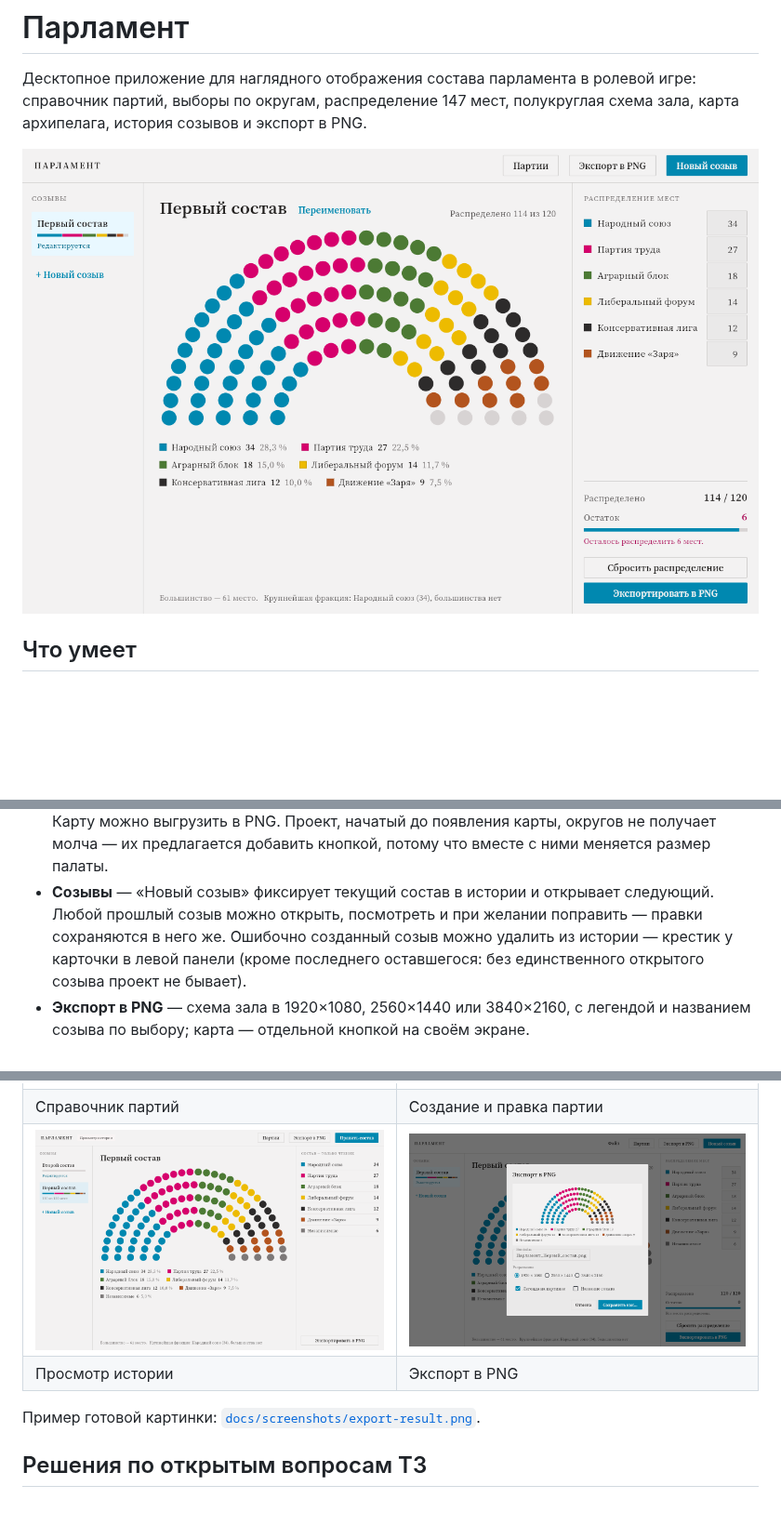
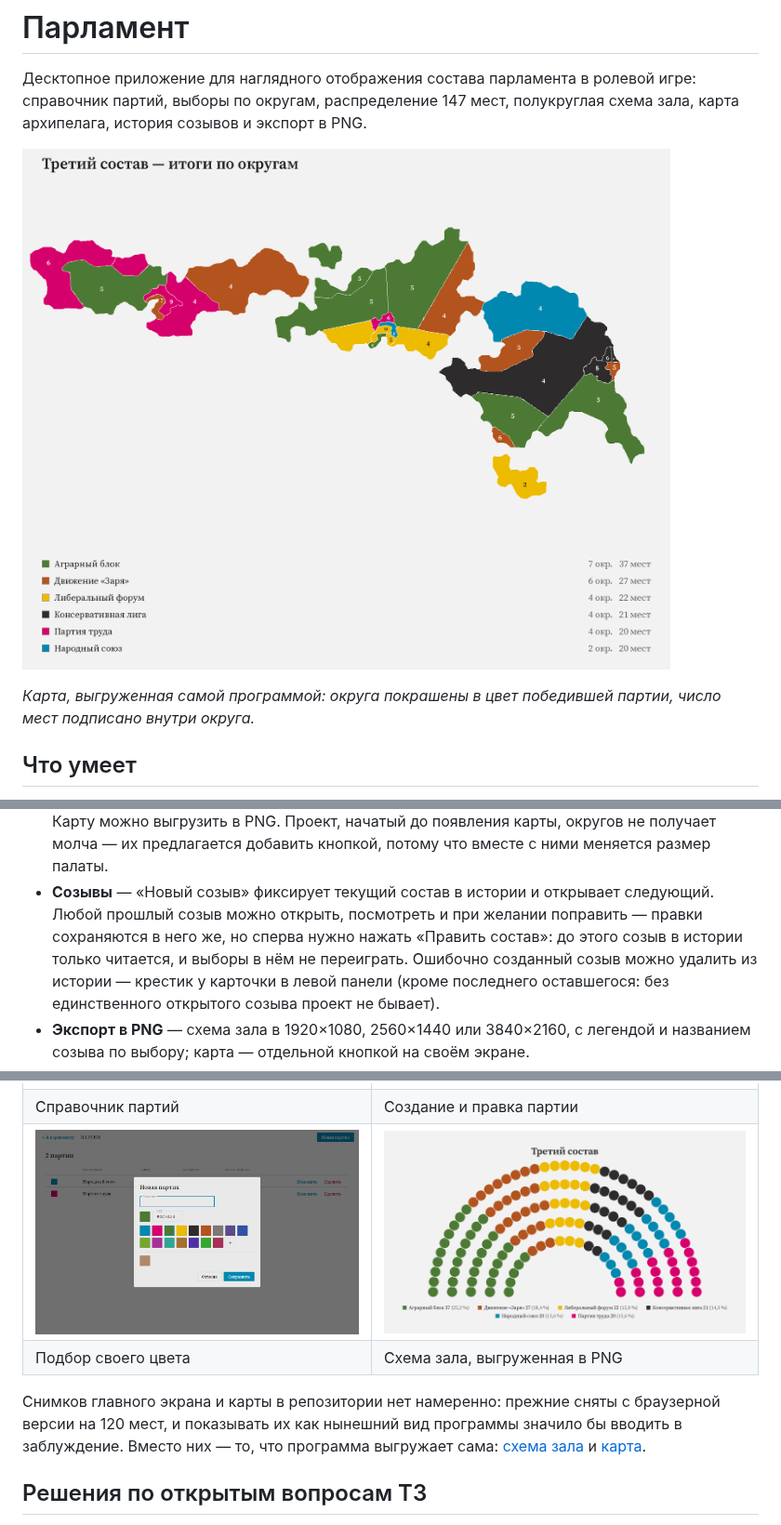
Before and after one commit to smesherlu23-cmd/Parlament, a Markdown page: README.md, 3 parts joined by grey strips. Shown at 93% size. GitHub-like rendering; pictures changed too: docs/screenshots/archive.png (deleted), docs/screenshots/export-dialog.png (deleted), docs/screenshots/export-result.png; blank space fills up the shorter version.

Commit message:
Картинки в README — от нынешней программы, а не от браузерной версии
Снимки главного экрана, архивного созыва и диалога экспорта остались от
браузерной версии: 120 мест, кнопка «Экспорт в PNG» в шапке, которой больше
нет, меню «Файл», про которое сам же README пишет, что оно убрано. Кнопки
«Карта» на них, разумеется, тоже нет. Показывать это как нынешний вид
программы — вводить в заблуждение, а снять новые здесь не на чем: Flutter
не поднимается без экрана.

Поэтому устаревшие сняты с публикации, а вместо них — то, что программа
выгружает сама и что можно честно получить прямо сейчас: карта с итогами по
округам и схема зала на 147 мест. Снимки справочника партий, диалога партии
и подбора цвета отвечают нынешнему виду и остаются.

Co-Authored-By: Claude Opus 5 <noreply@anthropic.com>
Claude-Session: https://claude.ai/code/session_016vGhy237KyDUFbjhruUn9C

```diff
--- a/README.md
+++ b/README.md
@@ -4,7 +4,10 @@
 игре: справочник партий, выборы по округам, распределение 147 мест,
 полукруглая схема зала, карта архипелага, история созывов и экспорт в PNG.
 
-![Главный экран](docs/screenshots/main.png)
+![Итоги выборов по округам](docs/screenshots/map-export.png)
+
+*Карта, выгруженная самой программой: округа покрашены в цвет победившей
+партии, число мест подписано внутри округа.*
 
 ## Что умеет
 
@@ -48,7 +51,9 @@
   меняется размер палаты.
 - **Созывы** — «Новый созыв» фиксирует текущий состав в истории и открывает
   следующий. Любой прошлый созыв можно открыть, посмотреть и при желании
-  поправить — правки сохраняются в него же. Ошибочно созданный созыв можно
+  поправить — правки сохраняются в него же, но сперва нужно нажать «Править
+  состав»: до этого созыв в истории только читается, и выборы в нём не
+  переиграть. Ошибочно созданный созыв можно
   удалить из истории — крестик у карточки в левой панели (кроме последнего
   оставшегося: без единственного открытого созыва проект не бывает).
 - **Экспорт в PNG** — схема зала в 1920×1080, 2560×1440 или 3840×2160, с
@@ -213,10 +218,14 @@ packaging/windows/
 |---|---|
 | ![Справочник партий](docs/screenshots/parties.png) | ![Правка партии](docs/screenshots/party-dialog.png) |
 | Справочник партий | Создание и правка партии |
-| ![Архивный созыв](docs/screenshots/archive.png) | ![Экспорт](docs/screenshots/export-dialog.png) |
-| Просмотр истории | Экспорт в PNG |
+| ![Свой цвет](docs/screenshots/custom-color-picker.png) | ![Экспорт схемы зала](docs/screenshots/export-result.png) |
+| Подбор своего цвета | Схема зала, выгруженная в PNG |
 
-Пример готовой картинки: [`docs/screenshots/export-result.png`](docs/screenshots/export-result.png).
+Снимков главного экрана и карты в репозитории нет намеренно: прежние сняты
+с браузерной версии на 120 мест, и показывать их как нынешний вид программы
+значило бы вводить в заблуждение. Вместо них — то, что программа выгружает
+сама: [схема зала](docs/screenshots/export-result.png) и
+[карта](docs/screenshots/map-export.png).
 
 ## Решения по открытым вопросам ТЗ
 
```
Also changed, not shown: docs/screenshots/new-convocation.png (deleted).
